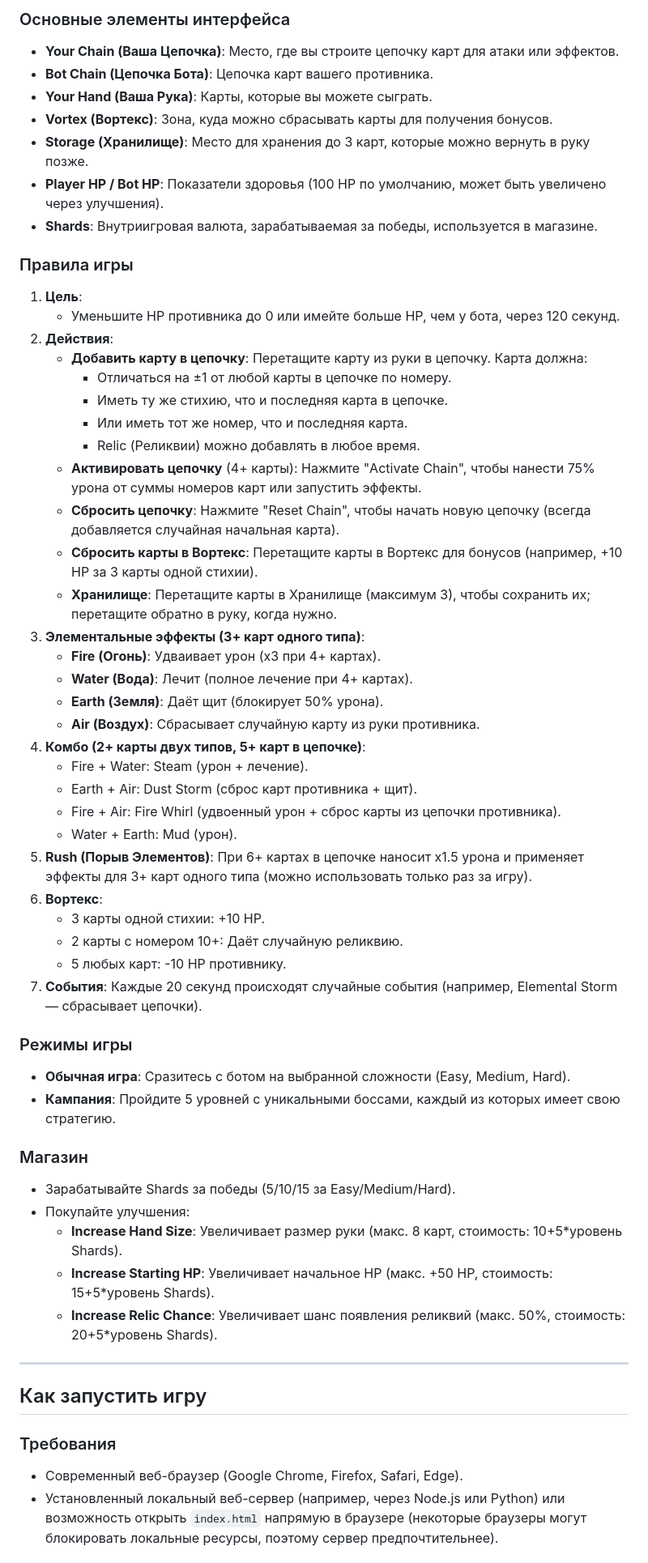
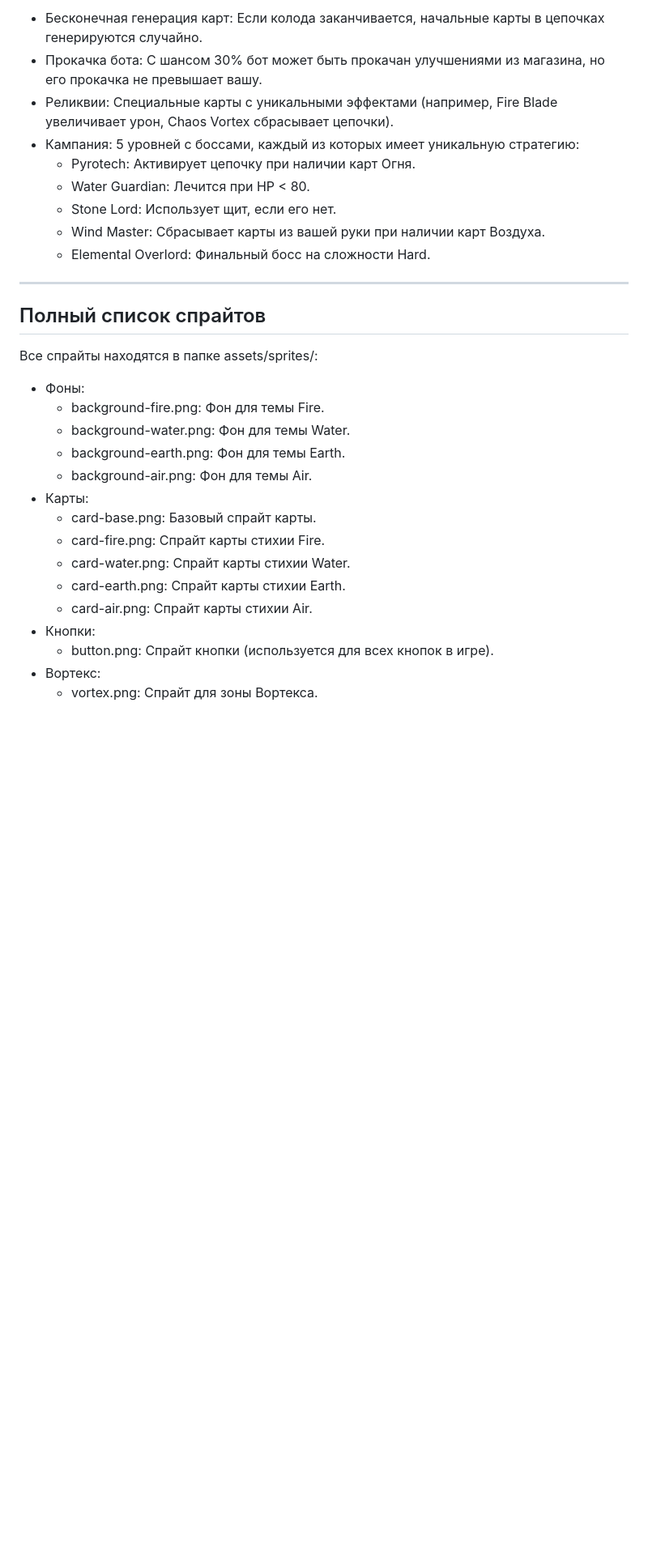
Before and after one commit to Lorenzo3177/elemental-clash, a Markdown page: README.md, the part around one of its changes. Shown at 81% size. Rendered like a GitHub page; blank space fills up the shorter version.

```diff
--- a/README.md
+++ b/README.md
@@ -14,59 +24,32 @@
 
-### Основные элементы интерфейса
-- **Your Chain (Ваша Цепочка)**: Место, где вы строите цепочку карт для атаки или эффектов.
-- **Bot Chain (Цепочка Бота)**: Цепочка карт вашего противника.
-- **Your Hand (Ваша Рука)**: Карты, которые вы можете сыграть.
-- **Vortex (Вортекс)**: Зона, куда можно сбрасывать карты для получения бонусов.
-- **Storage (Хранилище)**: Место для хранения до 3 карт, которые можно вернуть в руку позже.
-- **Player HP / Bot HP**: Показатели здоровья (100 HP по умолчанию, может быть увеличено через улучшения).
-- **Shards**: Внутриигровая валюта, зарабатываемая за победы, используется в магазине.
-
-### Правила игры
-1. **Цель**:
-   - Уменьшите HP противника до 0 или имейте больше HP, чем у бота, через 120 секунд.
-2. **Действия**:
-   - **Добавить карту в цепочку**: Перетащите карту из руки в цепочку. Карта должна:
-     - Отличаться на ±1 от любой карты в цепочке по номеру.
-     - Иметь ту же стихию, что и последняя карта в цепочке.
-     - Или иметь тот же номер, что и последняя карта.
-     - Relic (Реликвии) можно добавлять в любое время.
-   - **Активировать цепочку** (4+ карты): Нажмите "Activate Chain", чтобы нанести 75% урона от суммы номеров карт или запустить эффекты.
-   - **Сбросить цепочку**: Нажмите "Reset Chain", чтобы начать новую цепочку (всегда добавляется случайная начальная карта).
-   - **Сбросить карты в Вортекс**: Перетащите карты в Вортекс для бонусов (например, +10 HP за 3 карты одной стихии).
-   - **Хранилище**: Перетащите карты в Хранилище (максимум 3), чтобы сохранить их; перетащите обратно в руку, когда нужно.
-3. **Элементальные эффекты (3+ карт одного типа)**:
-   - **Fire (Огонь)**: Удваивает урон (x3 при 4+ картах).
-   - **Water (Вода)**: Лечит (полное лечение при 4+ картах).
-   - **Earth (Земля)**: Даёт щит (блокирует 50% урона).
-   - **Air (Воздух)**: Сбрасывает случайную карту из руки противника.
-4. **Комбо (2+ карты двух типов, 5+ карт в цепочке)**:
-   - Fire + Water: Steam (урон + лечение).
-   - Earth + Air: Dust Storm (сброс карт противника + щит).
-   - Fire + Air: Fire Whirl (удвоенный урон + сброс карты из цепочки противника).
-   - Water + Earth: Mud (урон).
-5. **Rush (Порыв Элементов)**: При 6+ картах в цепочке наносит x1.5 урона и применяет эффекты для 3+ карт одного типа (можно использовать только раз за игру).
-6. **Вортекс**:
-   - 3 карты одной стихии: +10 HP.
-   - 2 карты с номером 10+: Даёт случайную реликвию.
-   - 5 любых карт: -10 HP противнику.
-7. **События**: Каждые 20 секунд происходят случайные события (например, Elemental Storm — сбрасывает цепочки).
-
-### Режимы игры
-- **Обычная игра**: Сразитесь с ботом на выбранной сложности (Easy, Medium, Hard).
-- **Кампания**: Пройдите 5 уровней с уникальными боссами, каждый из которых имеет свою стратегию.
-
-### Магазин
-- Зарабатывайте Shards за победы (5/10/15 за Easy/Medium/Hard).
-- Покупайте улучшения:
-  - **Increase Hand Size**: Увеличивает размер руки (макс. 8 карт, стоимость: 10+5*уровень Shards).
-  - **Increase Starting HP**: Увеличивает начальное HP (макс. +50 HP, стоимость: 15+5*уровень Shards).
-  - **Increase Relic Chance**: Увеличивает шанс появления реликвий (макс. 50%, стоимость: 20+5*уровень Shards).
+- Бесконечная генерация карт: Если колода заканчивается, начальные карты в цепочках генерируются случайно.
+- Прокачка бота: С шансом 30% бот может быть прокачан улучшениями из магазина, но его прокачка не превышает вашу.
+- Реликвии: Специальные карты с уникальными эффектами (например, Fire Blade увеличивает урон, Chaos Vortex сбрасывает цепочки).
+- Кампания: 5 уровней с боссами, каждый из которых имеет уникальную стратегию:
+  - Pyrotech: Активирует цепочку при наличии карт Огня.
+  - Water Guardian: Лечится при HP < 80.
+  - Stone Lord: Использует щит, если его нет.
+  - Wind Master: Сбрасывает карты из вашей руки при наличии карт Воздуха.
+  - Elemental Overlord: Финальный босс на сложности Hard.
 
 ---
 
-## Как запустить игру
+## Полный список спрайтов
 
-### Требования
-- Современный веб-браузер (Google Chrome, Firefox, Safari, Edge).
-- Установленный локальный веб-сервер (например, через Node.js или Python) или возможность открыть `index.html` напрямую в браузере (некоторые браузеры могут блокировать локальные ресурсы, поэтому сервер предпочтительнее).
+Все спрайты находятся в папке assets/sprites/:
+- Фоны:
+  - background-fire.png: Фон для темы Fire.
+  - background-water.png: Фон для темы Water.
+  - background-earth.png: Фон для темы Earth.
+  - background-air.png: Фон для темы Air.
+- Карты:
+  - card-base.png: Базовый спрайт карты.
+  - card-fire.png: Спрайт карты стихии Fire.
+  - card-water.png: Спрайт карты стихии Water.
+  - card-earth.png: Спрайт карты стихии Earth.
+  - card-air.png: Спрайт карты стихии Air.
+- Кнопки:
+  - button.png: Спрайт кнопки (используется для всех кнопок в игре).
+- Вортекс:
+  - vortex.png: Спрайт для зоны Вортекса.
 
```
Also changed, not shown: other parts of README.md (+65 -29 lines).
